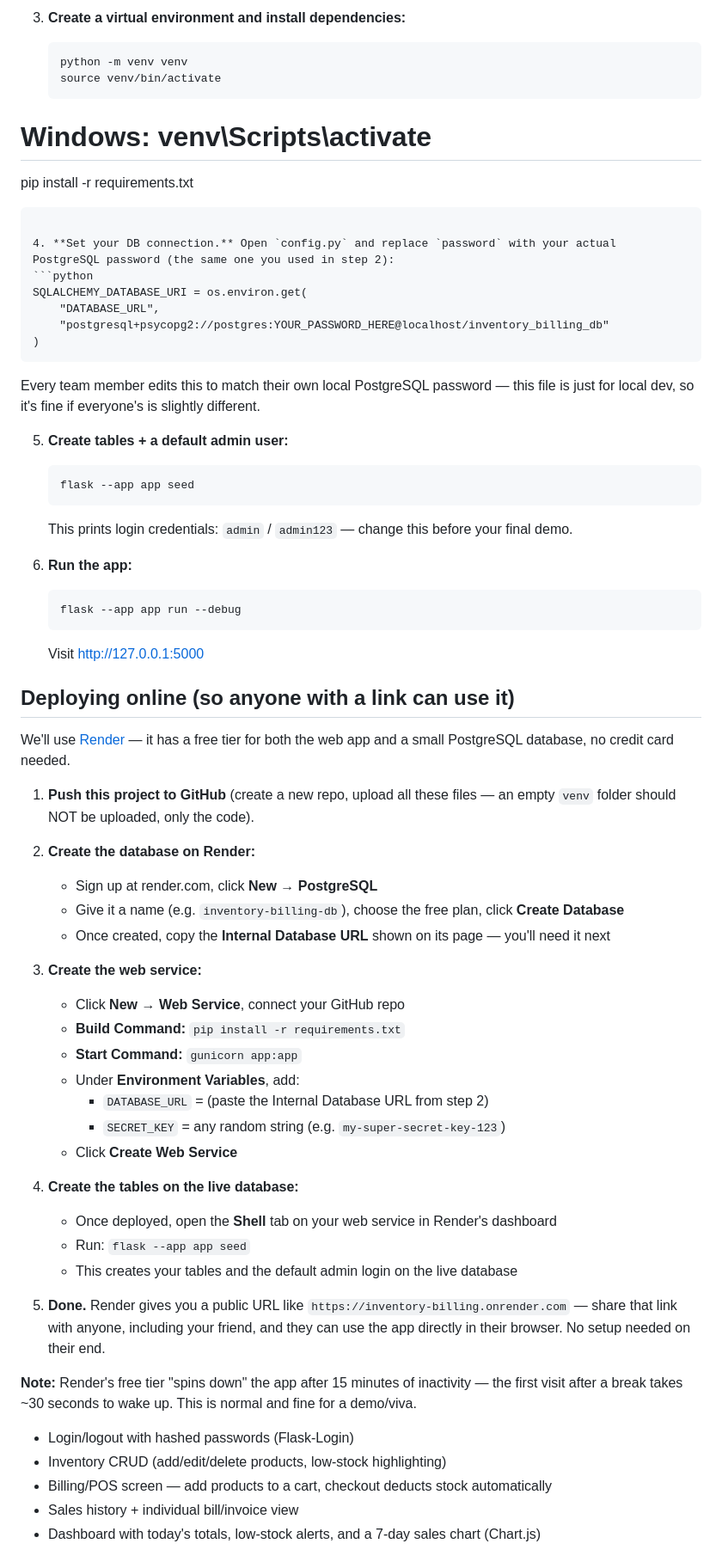
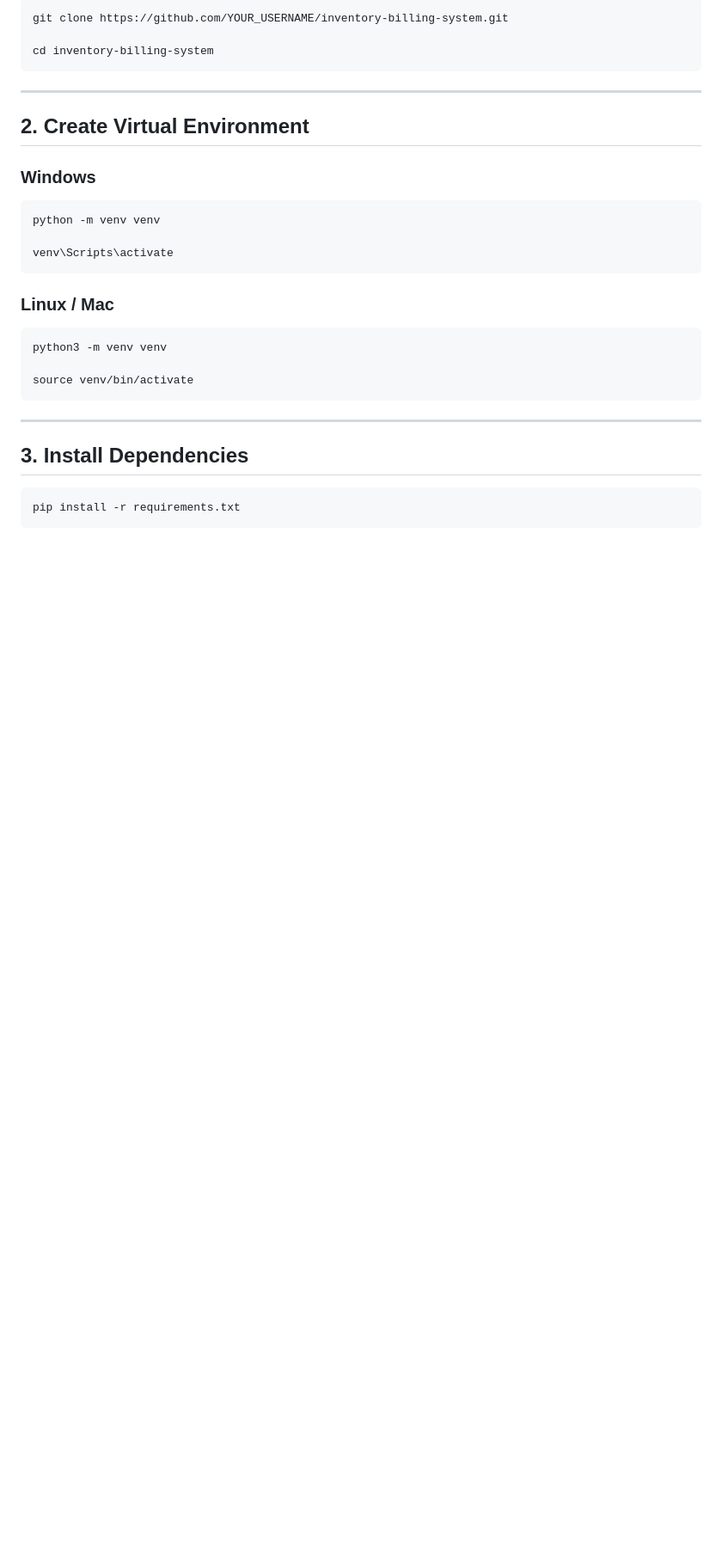
Before and after one commit to ShahAlam0306/inventory-billing-system, a Markdown page: README.md, the part around one of its changes. Shown at 86% size. Drawn GitHub-style; blank space fills up the shorter version.

````diff
--- a/README.md
+++ b/README.md
@@ -30,65 +82,35 @@ inventory_billing/
 
-3. **Create a virtual environment and install dependencies:**
-   ```bash
-   python -m venv venv
-   source venv/bin/activate
-  # Windows: venv\Scripts\activate
-   pip install -r requirements.txt
-   ```
+```bash
+git clone https://github.com/YOUR_USERNAME/inventory-billing-system.git
 
-4. **Set your DB connection.** Open `config.py` and replace `password` with your actual PostgreSQL password (the same one you used in step 2):
-   ```python
-   SQLALCHEMY_DATABASE_URI = os.environ.get(
-       "DATABASE_URL",
-       "postgresql+psycopg2://postgres:YOUR_PASSWORD_HERE@localhost/inventory_billing_db"
-   )
-   ```
-   Every team member edits this to match their own local PostgreSQL password — this file is just for local dev, so it's fine if everyone's is slightly different.
+cd inventory-billing-system
+```
 
-5. **Create tables + a default admin user:**
-   ```bash
-   flask --app app seed
-   ```
-   This prints login credentials: `admin` / `admin123` — change this before your final demo.
+---
 
-6. **Run the app:**
-   ```bash
-   flask --app app run --debug
-   ```
-   Visit http://127.0.0.1:5000
+## 2. Create Virtual Environment
 
-## Deploying online (so anyone with a link can use it)
+### Windows
 
-We'll use [Render](https://render.com) — it has a free tier for both the web app and a small PostgreSQL database, no credit card needed.
+```bash
+python -m venv venv
 
-1. **Push this project to GitHub** (create a new repo, upload all these files — an empty `venv` folder should NOT be uploaded, only the code).
+venv\Scripts\activate
+```
 
-2. **Create the database on Render:**
-   - Sign up at render.com, click **New → PostgreSQL**
-   - Give it a name (e.g. `inventory-billing-db`), choose the free plan, click **Create Database**
-   - Once created, copy the **Internal Database URL** shown on its page — you'll need it next
+### Linux / Mac
 
-3. **Create the web service:**
-   - Click **New → Web Service**, connect your GitHub repo
-   - **Build Command:** `pip install -r requirements.txt`
-   - **Start Command:** `gunicorn app:app`
-   - Under **Environment Variables**, add:
-     - `DATABASE_URL` = (paste the Internal Database URL from step 2)
-     - `SECRET_KEY` = any random string (e.g. `my-super-secret-key-123`)
-   - Click **Create Web Service**
+```bash
+python3 -m venv venv
 
-4. **Create the tables on the live database:**
-   - Once deployed, open the **Shell** tab on your web service in Render's dashboard
-   - Run: `flask --app app seed`
-   - This creates your tables and the default admin login on the live database
+source venv/bin/activate
+```
 
-5. **Done.** Render gives you a public URL like `https://inventory-billing.onrender.com` — share that link with anyone, including your friend, and they can use the app directly in their browser. No setup needed on their end.
+---
 
-**Note:** Render's free tier "spins down" the app after 15 minutes of inactivity — the first visit after a break takes ~30 seconds to wake up. This is normal and fine for a demo/viva.
+## 3. Install Dependencies
 
-- Login/logout with hashed passwords (Flask-Login)
-- Inventory CRUD (add/edit/delete products, low-stock highlighting)
-- Billing/POS screen — add products to a cart, checkout deducts stock automatically
-- Sales history + individual bill/invoice view
-- Dashboard with today's totals, low-stock alerts, and a 7-day sales chart (Chart.js)
+```bash
+pip install -r requirements.txt
+```
 
````
Also changed, not shown: other parts of README.md (+266 -30 lines).
